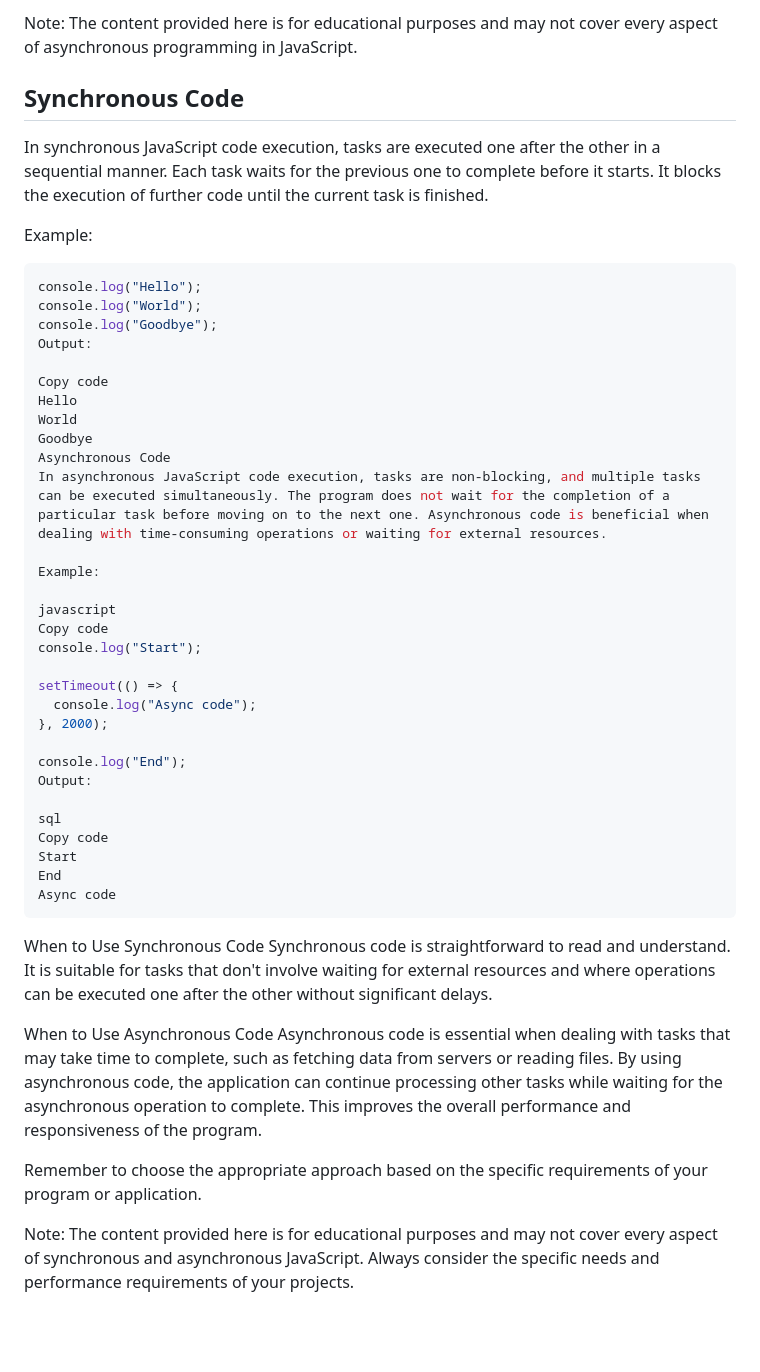
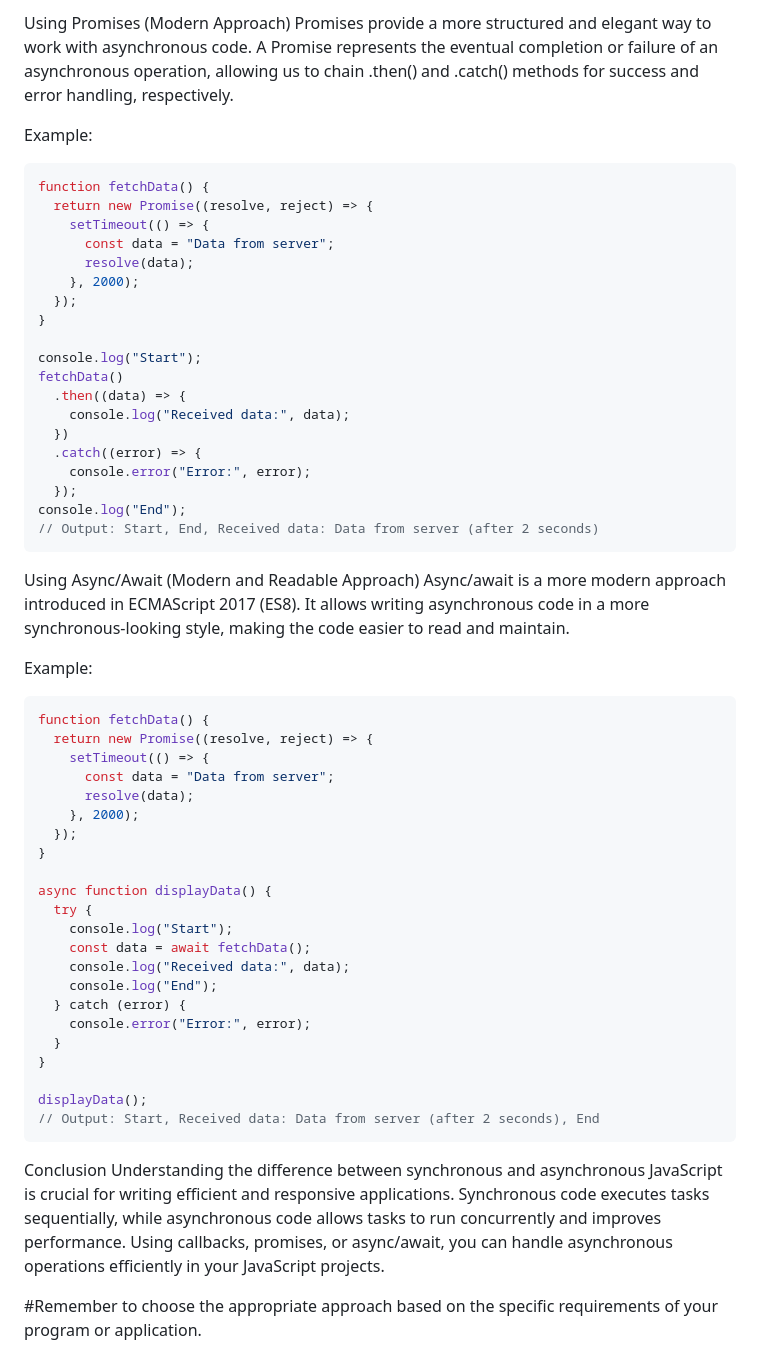
Before and after one commit to avayyyyyyy/Async-javaScript, a Markdown page: README.md, the part around one of its changes. GitHub-like rendering; blank space fills up the shorter version.

````diff
--- a/README.md
+++ b/README.md
@@ -57,48 +45,59 @@ Remember, JavaScript may be primarily synchronous, but with the introduction of
-Note: The content provided here is for educational purposes and may not cover every aspect of asynchronous programming in JavaScript.
-
-## Synchronous Code
-
-In synchronous JavaScript code execution, tasks are executed one after the other in a sequential manner. Each task waits for the previous one to complete before it starts. It blocks the execution of further code until the current task is finished.
-
-Example:
-```javascript
-console.log("Hello");
-console.log("World");
-console.log("Goodbye");
-Output:
-
-Copy code
-Hello
-World
-Goodbye
-Asynchronous Code
-In asynchronous JavaScript code execution, tasks are non-blocking, and multiple tasks can be executed simultaneously. The program does not wait for the completion of a particular task before moving on to the next one. Asynchronous code is beneficial when dealing with time-consuming operations or waiting for external resources.
+Using Promises (Modern Approach)
+Promises provide a more structured and elegant way to work with asynchronous code. A Promise represents the eventual completion or failure of an asynchronous operation, allowing us to chain .then() and .catch() methods for success and error handling, respectively.
 
 Example:
 
-javascript
-Copy code
+```javascript
+function fetchData() {
+  return new Promise((resolve, reject) => {
+    setTimeout(() => {
+      const data = "Data from server";
+      resolve(data);
+    }, 2000);
+  });
+}
+
 console.log("Start");
+fetchData()
+  .then((data) => {
+    console.log("Received data:", data);
+  })
+  .catch((error) => {
+    console.error("Error:", error);
+  });
+console.log("End");
+// Output: Start, End, Received data: Data from server (after 2 seconds)
+```
+Using Async/Await (Modern and Readable Approach)
+Async/await is a more modern approach introduced in ECMAScript 2017 (ES8). It allows writing asynchronous code in a more synchronous-looking style, making the code easier to read and maintain.
 
-setTimeout(() => {
-  console.log("Async code");
-}, 2000);
+Example:
 
-console.log("End");
-Output:
+```javascript
+function fetchData() {
+  return new Promise((resolve, reject) => {
+    setTimeout(() => {
+      const data = "Data from server";
+      resolve(data);
+    }, 2000);
+  });
+}
 
-sql
-Copy code
-Start
-End
-Async code
+async function displayData() {
+  try {
+    console.log("Start");
+    const data = await fetchData();
+    console.log("Received data:", data);
+    console.log("End");
+  } catch (error) {
+    console.error("Error:", error);
+  }
+}
+
+displayData();
+// Output: Start, Received data: Data from server (after 2 seconds), End
 ```
-When to Use Synchronous Code
-Synchronous code is straightforward to read and understand. It is suitable for tasks that don't involve waiting for external resources and where operations can be executed one after the other without significant delays.
+Conclusion
+Understanding the difference between synchronous and asynchronous JavaScript is crucial for writing efficient and responsive applications. Synchronous code executes tasks sequentially, while asynchronous code allows tasks to run concurrently and improves performance. Using callbacks, promises, or async/await, you can handle asynchronous operations efficiently in your JavaScript projects.
 
-When to Use Asynchronous Code
-Asynchronous code is essential when dealing with tasks that may take time to complete, such as fetching data from servers or reading files. By using asynchronous code, the application can continue processing other tasks while waiting for the asynchronous operation to complete. This improves the overall performance and responsiveness of the program.
-
-Remember to choose the appropriate approach based on the specific requirements of your program or application.
-
-Note: The content provided here is for educational purposes and may not cover every aspect of synchronous and asynchronous JavaScript. Always consider the specific needs and performance requirements of your projects.
+#Remember to choose the appropriate approach based on the specific requirements of your program or application.
````
Also changed, not shown: other parts of README.md (+34 -46 lines).
